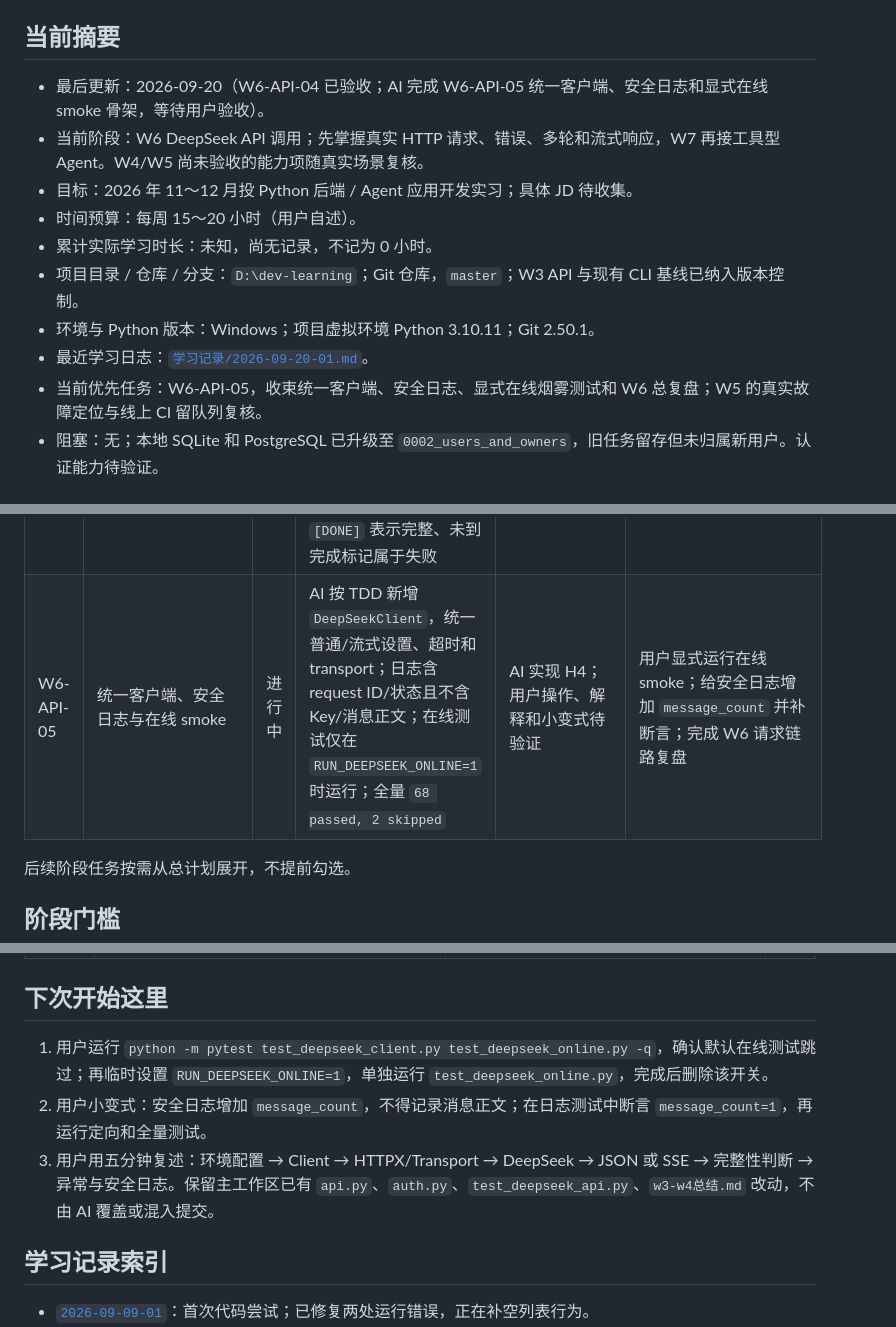
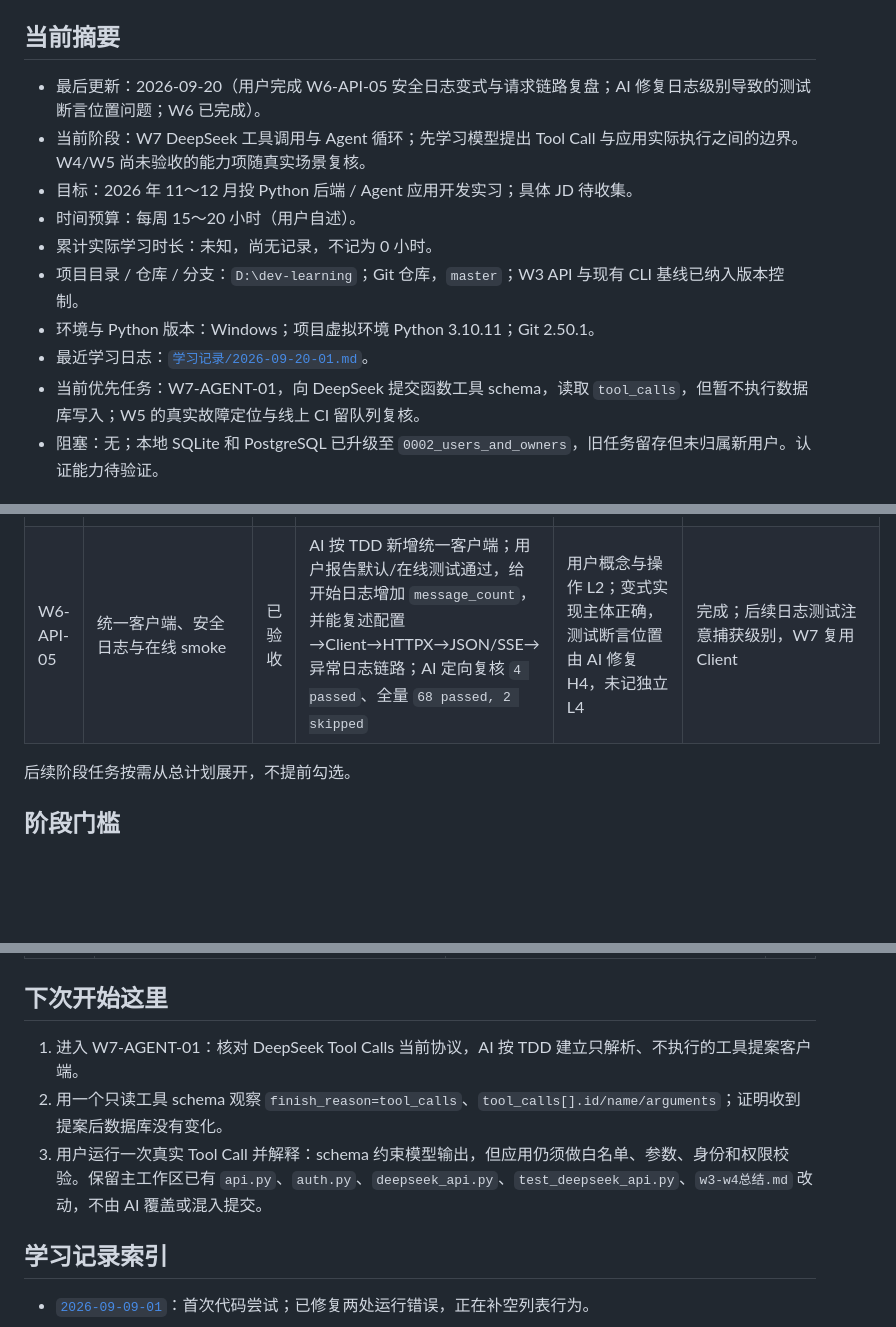
Before and after one commit to 4yeo-1114/study_tasks_assistant, a Markdown page: 学习进度.md, 3 parts joined by grey strips. Rendered like a GitHub page; blank space fills up the shorter version.

```diff
--- a/学习进度.md
+++ b/学习进度.md
@@ -4,15 +4,15 @@
 
 ## 当前摘要
 
-- 最后更新：2026-09-20（W6-API-04 已验收；AI 完成 W6-API-05 统一客户端、安全日志和显式在线 smoke 骨架，等待用户验收）。
-- 当前阶段：W6 DeepSeek API 调用；先掌握真实 HTTP 请求、错误、多轮和流式响应，W7 再接工具型 Agent。W4/W5 尚未验收的能力项随真实场景复核。
+- 最后更新：2026-09-20（用户完成 W6-API-05 安全日志变式与请求链路复盘；AI 修复日志级别导致的测试断言位置问题；W6 已完成）。
+- 当前阶段：W7 DeepSeek 工具调用与 Agent 循环；先学习模型提出 Tool Call 与应用实际执行之间的边界。W4/W5 尚未验收的能力项随真实场景复核。
 - 目标：2026 年 11～12 月投 Python 后端 / Agent 应用开发实习；具体 JD 待收集。
 - 时间预算：每周 15～20 小时（用户自述）。
 - 累计实际学习时长：未知，尚无记录，不记为 0 小时。
 - 项目目录 / 仓库 / 分支：`D:\dev-learning`；Git 仓库，`master`；W3 API 与现有 CLI 基线已纳入版本控制。
 - 环境与 Python 版本：Windows；项目虚拟环境 Python 3.10.11；Git 2.50.1。
 - 最近学习日志：[`学习记录/2026-09-20-01.md`](学习记录/2026-09-20-01.md)。
-- 当前优先任务：W6-API-05，收束统一客户端、安全日志、显式在线烟雾测试和 W6 总复盘；W5 的真实故障定位与线上 CI 留队列复核。
+- 当前优先任务：W7-AGENT-01，向 DeepSeek 提交函数工具 schema，读取 `tool_calls`，但暂不执行数据库写入；W5 的真实故障定位与线上 CI 留队列复核。
 - 阻塞：无；本地 SQLite 和 PostgreSQL 已升级至 `0002_users_and_owners`，旧任务留存但未归属新用户。认证能力待验证。
 
 ## 已知基础与证据
@@ -80,7 +80,7 @@
 | W6-API-02 | DeepSeek 错误分类与超时 | 已验收 | 用户复现配置错误与 HTTP 401，并新增纯文本 502 测试及实现主体；AI 补 429/503、超时、连接错误、非法 JSON，并修复裸 `except` 捕获自身 `DeepSeekAPIError`；定向 `15 passed`、全量 `55 passed, 1 skipped` | 用户排错 L3；变式主体 H1、最终修复 H4，尚不记独立 L4 | 完成；后续代码中继续检查异常捕获范围，避免裸 `except` |
 | W6-API-03 | 多轮消息、无状态 API 与 token | 已验收 | 用户正确解释完整历史与指代；实现历史裁剪初稿，AI 测试并最终修复；真实调用第一轮 token 36/1851/1887，第二轮 779/727/1506，第二轮正确理解“它”；全量 `59 passed, 1 skipped` | 多轮概念与真实操作 L2，整体模型 API 保持 L3；变式最终修复 H4，未记独立 L4 | 完成；后续用 system 指令/输出限制控制冗长回答和成本 |
 | W6-API-04 | SSE 流式响应、完成标记与中断 | 已验收 | AI 按 TDD 实现 SSE 客户端；用户真实调用成功，独立增加 `chunk_count`，定向 `5 passed`、全量 `64 passed, 1 skipped`；正确解释流式首字更早、`[DONE]` 表示完整、未到完成标记属于失败 | 流式概念与操作 L2；独立小变式 L4 / AI 骨架 H4 | 完成；后续前端或 Agent 输出中复核中断状态展示 |
-| W6-API-05 | 统一客户端、安全日志与在线 smoke | 进行中 | AI 按 TDD 新增 `DeepSeekClient`，统一普通/流式设置、超时和 transport；日志含 request ID/状态且不含 Key/消息正文；在线测试仅在 `RUN_DEEPSEEK_ONLINE=1` 时运行；全量 `68 passed, 2 skipped` | AI 实现 H4；用户操作、解释和小变式待验证 | 用户显式运行在线 smoke；给安全日志增加 `message_count` 并补断言；完成 W6 请求链路复盘 |
+| W6-API-05 | 统一客户端、安全日志与在线 smoke | 已验收 | AI 按 TDD 新增统一客户端；用户报告默认/在线测试通过，给开始日志增加 `message_count`，并能复述配置→Client→HTTPX→JSON/SSE→异常日志链路；AI 定向复核 `4 passed`、全量 `68 passed, 2 skipped` | 用户概念与操作 L2；变式实现主体正确，测试断言位置由 AI 修复 H4，未记独立 L4 | 完成；后续日志测试注意捕获级别，W7 复用 Client |
 
 后续阶段任务按需从总计划展开，不提前勾选。
 
@@ -115,9 +115,9 @@
 
 ## 下次开始这里
 
-1. 用户运行 `python -m pytest test_deepseek_client.py test_deepseek_online.py -q`，确认默认在线测试跳过；再临时设置 `RUN_DEEPSEEK_ONLINE=1`，单独运行 `test_deepseek_online.py`，完成后删除该开关。
-2. 用户小变式：安全日志增加 `message_count`，不得记录消息正文；在日志测试中断言 `message_count=1`，再运行定向和全量测试。
-3. 用户用五分钟复述：环境配置 → Client → HTTPX/Transport → DeepSeek → JSON 或 SSE → 完整性判断 → 异常与安全日志。保留主工作区已有 `api.py`、`auth.py`、`test_deepseek_api.py`、`w3-w4总结.md` 改动，不由 AI 覆盖或混入提交。
+1. 进入 W7-AGENT-01：核对 DeepSeek Tool Calls 当前协议，AI 按 TDD 建立只解析、不执行的工具提案客户端。
+2. 用一个只读工具 schema 观察 `finish_reason=tool_calls`、`tool_calls[].id/name/arguments`；证明收到提案后数据库没有变化。
+3. 用户运行一次真实 Tool Call 并解释：schema 约束模型输出，但应用仍须做白名单、参数、身份和权限校验。保留主工作区已有 `api.py`、`auth.py`、`deepseek_api.py`、`test_deepseek_api.py`、`w3-w4总结.md` 改动，不由 AI 覆盖或混入提交。
 
 ## 学习记录索引
 
```
Also changed, not shown: 学习记录/2026-09-20-01.md (+8 -2 lines).
